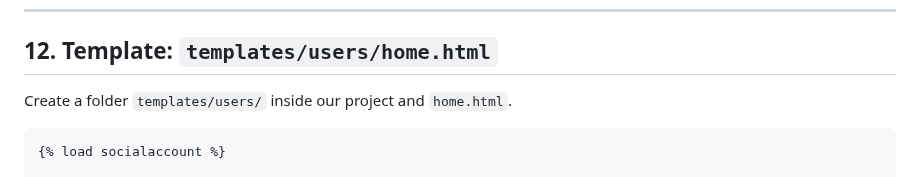
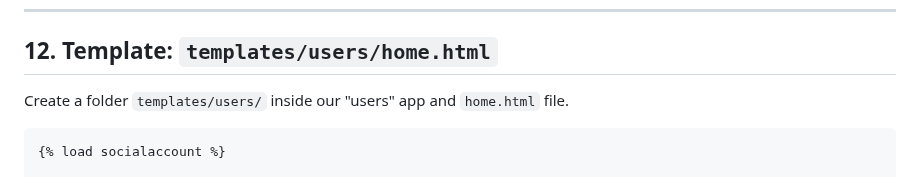
Before and after one commit to kurbonovdilmurod/django-login-with-google, a Markdown page: README.md, the part around the change. GitHub-like rendering.

````diff
--- a/README.md
+++ b/README.md
@@ -323,7 +323,7 @@ TEMPLATES = [
 <hr>
 
 ## 12. <b>Template:</b> `templates/users/home.html`
-Create a folder `templates/users/` inside our project and `home.html`.
+Create a folder `templates/users/` inside our "users" app and `home.html` file.
 ```django
 {% load socialaccount %}
 
````
